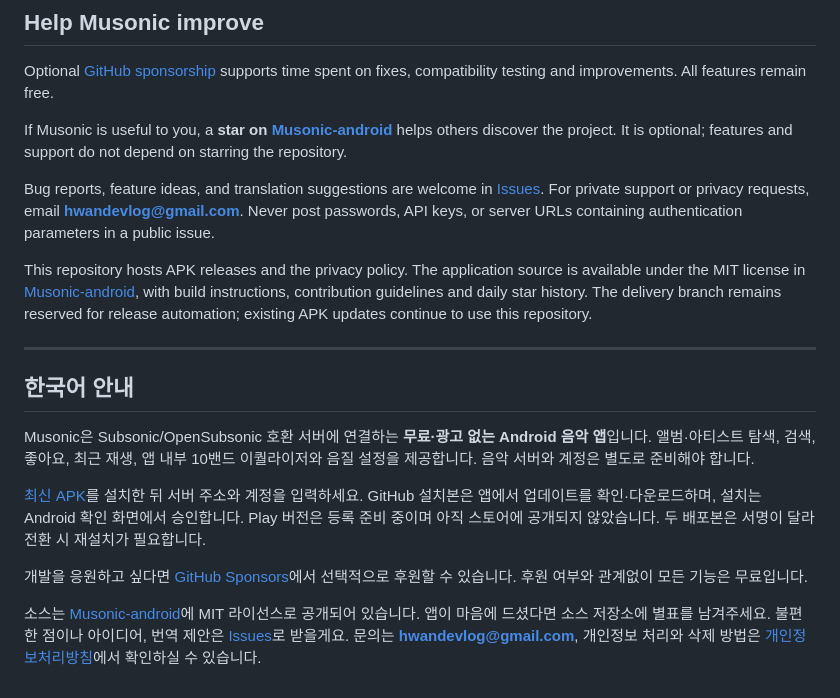
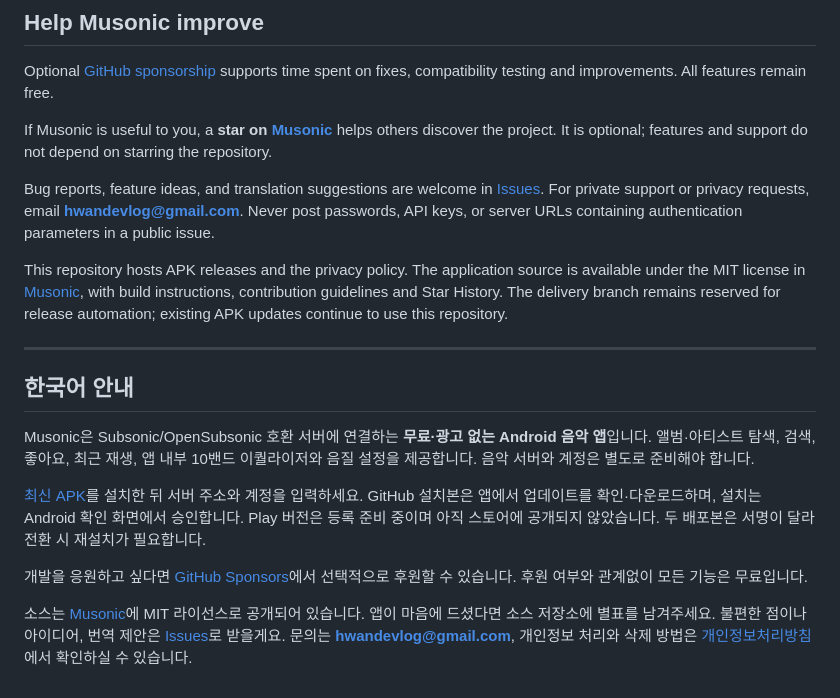
Before and after one commit to ljaehwan/Musonic-releases, a Markdown page: README.md, the part around one of its changes. Drawn GitHub-style.

```diff
--- a/README.md
+++ b/README.md
@@ -34,5 +32,5 @@ The GitHub build checks this release repository for updates. You can download an
 
 Optional [GitHub sponsorship](https://github.com/sponsors/ljaehwan) supports time spent on fixes, compatibility testing and improvements. All features remain free.
 
-If Musonic is useful to you, a **star on [Musonic-android](https://github.com/ljaehwan/Musonic-android)** helps others discover the project. It is optional; features and support do not depend on starring the repository.
+If Musonic is useful to you, a **star on [Musonic](https://github.com/ljaehwan/Musonic)** helps others discover the project. It is optional; features and support do not depend on starring the repository.
 
@@ -40,5 +38,5 @@ Bug reports, feature ideas, and translation suggestions are welcome in [Issues](
 
-This repository hosts APK releases and the privacy policy. The application source is available under the MIT license in [Musonic-android](https://github.com/ljaehwan/Musonic-android), with build instructions, contribution guidelines and daily star history. The delivery branch remains reserved for release automation; existing APK updates continue to use this repository.
+This repository hosts APK releases and the privacy policy. The application source is available under the MIT license in [Musonic](https://github.com/ljaehwan/Musonic), with build instructions, contribution guidelines and Star History. The delivery branch remains reserved for release automation; existing APK updates continue to use this repository.
 
 ---
 
@@ -50,4 +48,4 @@ Musonic은 Subsonic/OpenSubsonic 호환 서버에 연결하는 **무료·광고
 
 개발을 응원하고 싶다면 [GitHub Sponsors](https://github.com/sponsors/ljaehwan)에서 선택적으로 후원할 수 있습니다. 후원 여부와 관계없이 모든 기능은 무료입니다.
 
-소스는 [Musonic-android](https://github.com/ljaehwan/Musonic-android)에 MIT 라이선스로 공개되어 있습니다. 앱이 마음에 드셨다면 소스 저장소에 별표를 남겨주세요. 불편한 점이나 아이디어, 번역 제안은 [Issues](https://github.com/ljaehwan/Musonic-android/issues/new/choose)로 받을게요. 문의는 **hwandevlog@gmail.com**, 개인정보 처리와 삭제 방법은 [개인정보처리방침](https://ljaehwan.github.io/Musonic-releases/privacy/)에서 확인하실 수 있습니다.
+소스는 [Musonic](https://github.com/ljaehwan/Musonic)에 MIT 라이선스로 공개되어 있습니다. 앱이 마음에 드셨다면 소스 저장소에 별표를 남겨주세요. 불편한 점이나 아이디어, 번역 제안은 [Issues](https://github.com/ljaehwan/Musonic/issues/new/choose)로 받을게요. 문의는 **hwandevlog@gmail.com**, 개인정보 처리와 삭제 방법은 [개인정보처리방침](https://ljaehwan.github.io/Musonic-releases/privacy/)에서 확인하실 수 있습니다.
```
Also changed, not shown: other parts of README.md (+3 -5 lines), docs/assets/library.jpg (added), docs/assets/player.jpg (added), docs/assets/presets.png (added).
